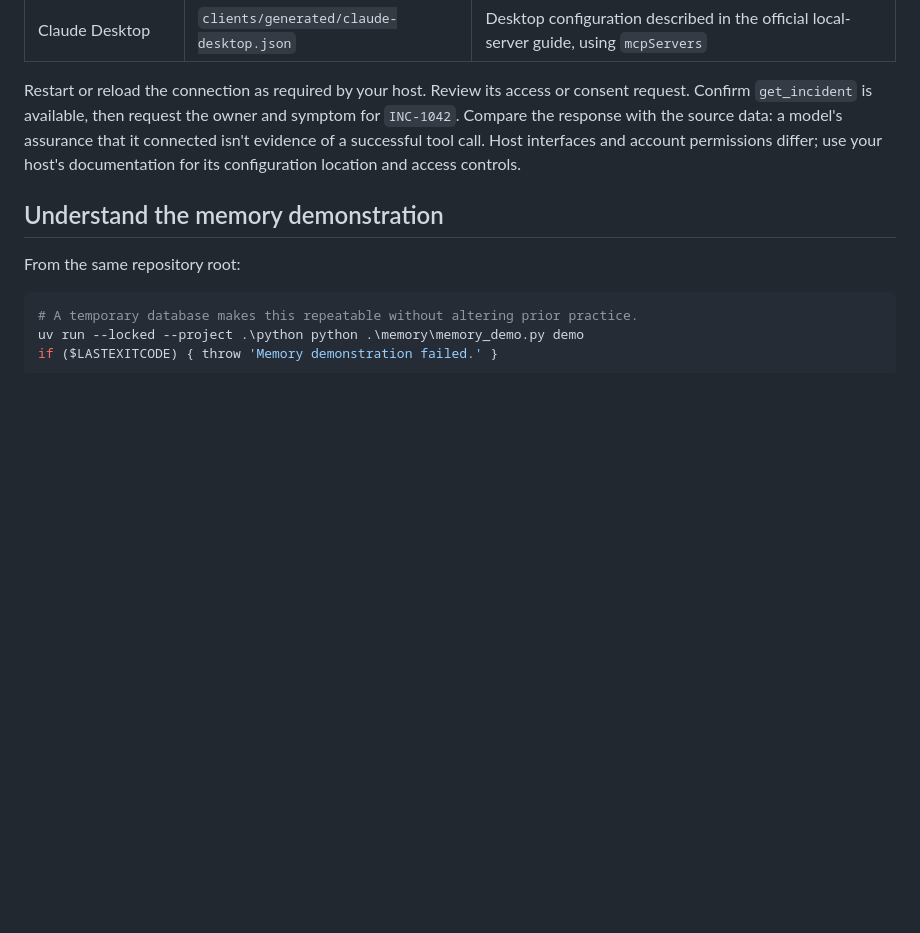
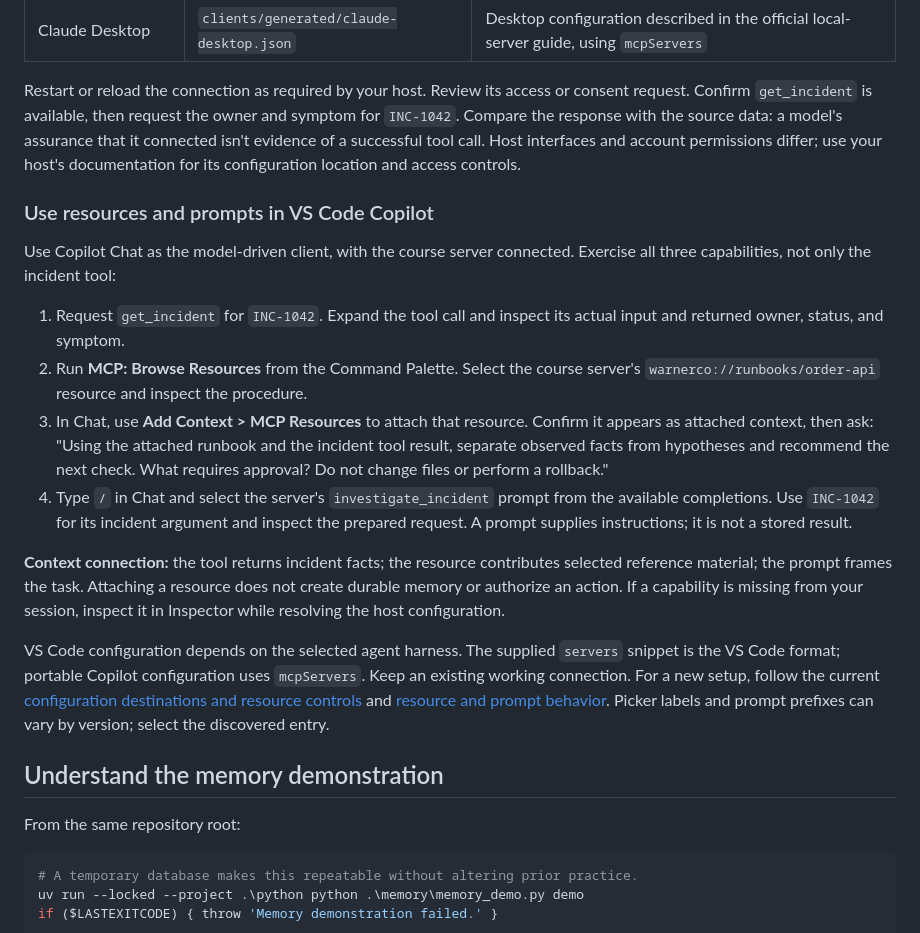
Before and after one commit to timothywarner-org/context-engineering-with-mcp, a Markdown page: README.md, the part around the change. GitHub-like rendering; blank space fills up the shorter version.

Commit message:
Explain Copilot tools, resource context, and server prompts

```diff
--- a/README.md
+++ b/README.md
@@ -189,6 +189,35 @@ assurance that it connected isn't evidence of a successful tool call. Host
 interfaces and account permissions differ; use your host's documentation for its
 configuration location and access controls.
 
+### Use resources and prompts in VS Code Copilot
+
+Use Copilot Chat as the model-driven client, with the course server connected.
+Exercise all three capabilities, not only the incident tool:
+
+1. Request `get_incident` for `INC-1042`. Expand the tool call and inspect its actual
+   input and returned owner, status, and symptom.
+2. Run **MCP: Browse Resources** from the Command Palette. Select the course server's
+   `warnerco://runbooks/order-api` resource and inspect the procedure.
+3. In Chat, use **Add Context > MCP Resources** to attach that resource. Confirm it
+   appears as attached context, then ask: "Using the attached runbook and the incident
+   tool result, separate observed facts from hypotheses and recommend the next check.
+   What requires approval? Do not change files or perform a rollback."
+4. Type `/` in Chat and select the server's `investigate_incident` prompt from the
+   available completions. Use `INC-1042` for its incident argument and inspect the
+   prepared request. A prompt supplies instructions; it is not a stored result.
+
+**Context connection:** the tool returns incident facts; the resource contributes
+selected reference material; the prompt frames the task. Attaching a resource does
+not create durable memory or authorize an action. If a capability is missing from
+your session, inspect it in Inspector while resolving the host configuration.
+
+VS Code configuration depends on the selected agent harness. The supplied `servers`
+snippet is the VS Code format; portable Copilot configuration uses `mcpServers`.
+Keep an existing working connection. For a new setup, follow the current
+[configuration destinations and resource controls](https://code.visualstudio.com/docs/agent-customization/mcp-servers)
+and [resource and prompt behavior](https://code.visualstudio.com/api/extension-guides/ai/mcp).
+Picker labels and prompt prefixes can vary by version; select the discovered entry.
+
 ## Understand the memory demonstration
 
 From the same repository root:
```
